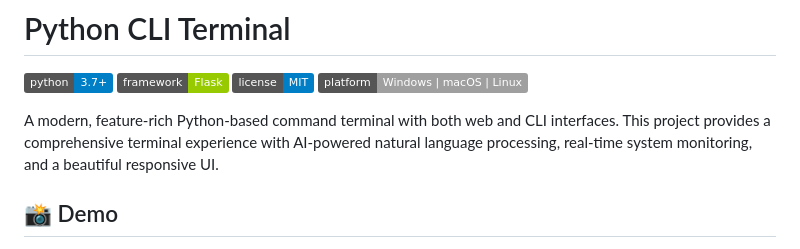
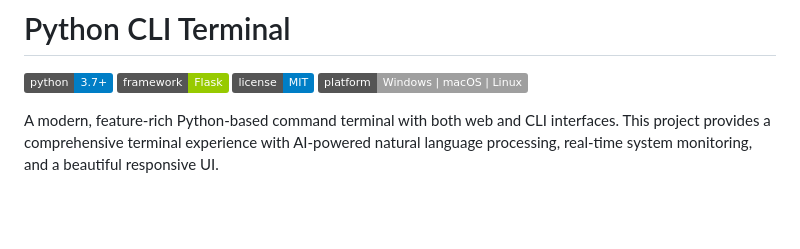
Before and after one commit to Sahilopl/Python-Cli, a Markdown page: README.md, the part around one of its changes. Rendered like a GitHub page; badges without logos; blank space fills up the shorter version.

Commit message:
Remove demo section from README
Removed demo section and related image from README.

```diff
--- a/README.md
+++ b/README.md
@@ -7,5 +7,4 @@
 
 A modern, feature-rich Python-based command terminal with both web and CLI interfaces. This project provides a comprehensive terminal experience with AI-powered natural language processing, real-time system monitoring, and a beautiful responsive UI.
 
-## 📸 Demo
 
```
Also changed, not shown: other parts of README.md (+0 -3 lines).
